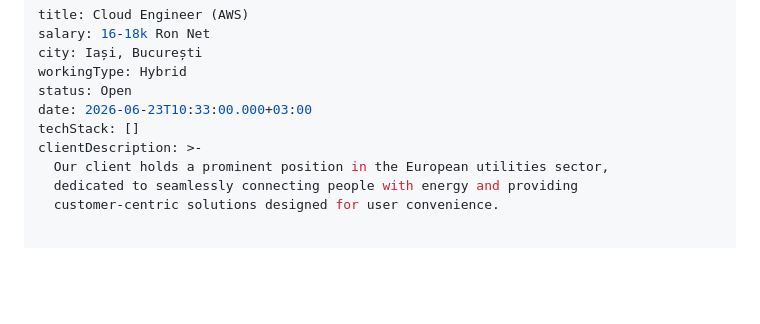
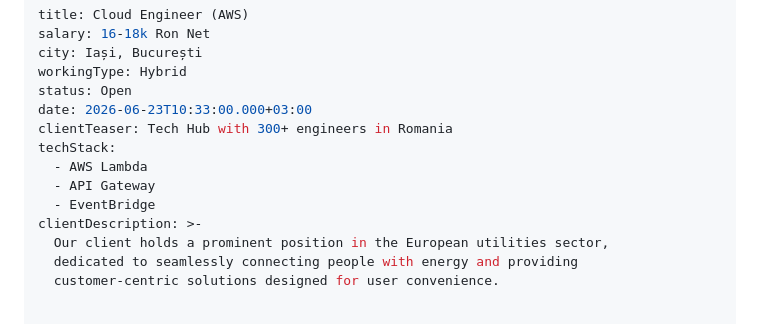
Before and after one commit to craciunpv-arch/job-postings, a Markdown page: src/jobs/cloud-engineer-aws.md, the part around the change. Drawn GitHub-style; blank space fills up the shorter version.

Commit message:
Update Job Postings “cloud-engineer-aws”

```diff
--- a/src/jobs/cloud-engineer-aws.md
+++ b/src/jobs/cloud-engineer-aws.md
@@ -5,7 +5,11 @@ city: Iași, București
 workingType: Hybrid
 status: Open
 date: 2026-06-23T10:33:00.000+03:00
-techStack: []
+clientTeaser: Tech Hub with 300+ engineers in Romania
+techStack:
+  - AWS Lambda
+  - API Gateway
+  - EventBridge
 clientDescription: >-
   Our client holds a prominent position in the European utilities sector,
   dedicated to seamlessly connecting people with energy and providing
```
